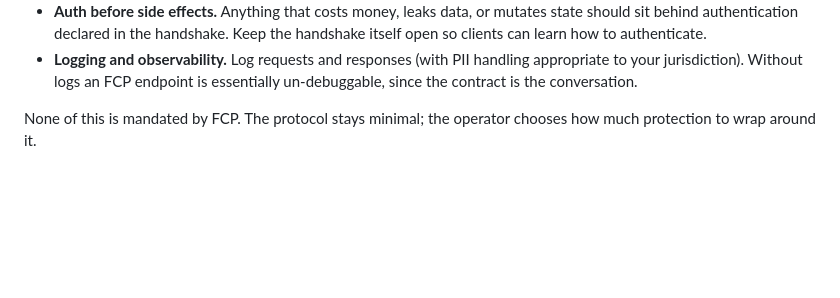
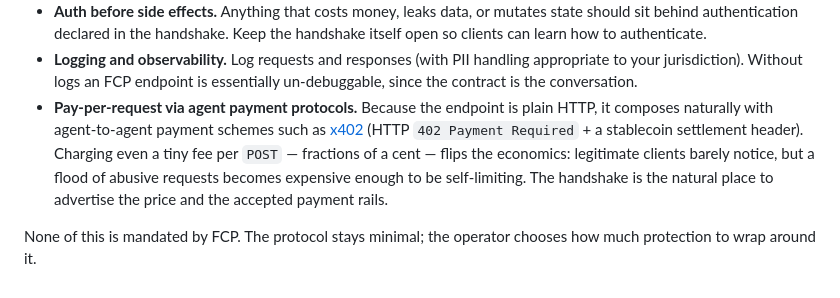
Before and after one commit to everruns/fcp, a Markdown page: SPEC.md, the part around the change. Drawn GitHub-style; blank space fills up the shorter version.

Commit message:
Note x402 pay-per-request as abuse deterrent

```diff
--- a/SPEC.md
+++ b/SPEC.md
@@ -183,6 +183,15 @@ and the handshake invites strangers to talk to it.
   PII handling appropriate to your jurisdiction). Without logs an
   FCP endpoint is essentially un-debuggable, since the contract is
   the conversation.
+- **Pay-per-request via agent payment protocols.** Because the
+  endpoint is plain HTTP, it composes naturally with agent-to-agent
+  payment schemes such as [x402](https://www.x402.org) (HTTP `402
+  Payment Required` + a stablecoin settlement header). Charging
+  even a tiny fee per `POST` — fractions of a cent — flips the
+  economics: legitimate clients barely notice, but a flood of
+  abusive requests becomes expensive enough to be self-limiting.
+  The handshake is the natural place to advertise the price and
+  the accepted payment rails.
 
 None of this is mandated by FCP. The protocol stays minimal; the
 operator chooses how much protection to wrap around it.
```
